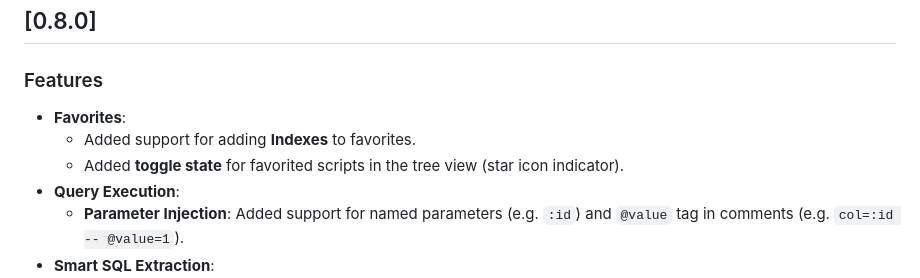
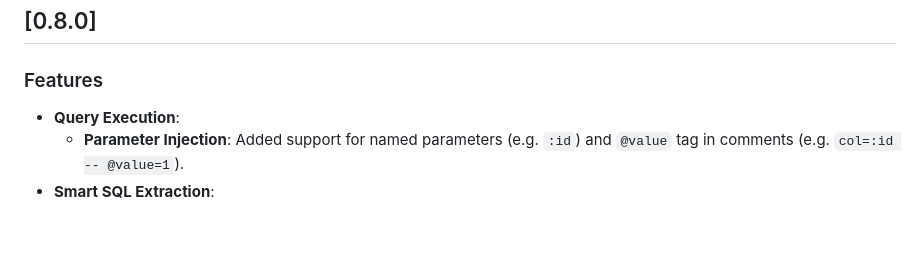
Before and after one commit to wdtbrchan/firebird-vscode, a Markdown page: CHANGELOG.md, the part around one of its changes. GitHub-like rendering; blank space fills up the shorter version.

Commit message:
fix: CHANGELOG

```diff
--- a/CHANGELOG.md
+++ b/CHANGELOG.md
@@ -7,9 +7,6 @@
 
 ## [0.8.0]
 ### Features
-- **Favorites**:
-  - Added support for adding **Indexes** to favorites.
-  - Added **toggle state** for favorited scripts in the tree view (star icon indicator).
 - **Query Execution**:
   - **Parameter Injection**: Added support for named parameters (e.g. `:id`) and `@value` tag in comments (e.g. `col=:id -- @value=1`).
 - **Smart SQL Extraction**:
```
Also changed, not shown: other parts of CHANGELOG.md (+1 -1 lines).
